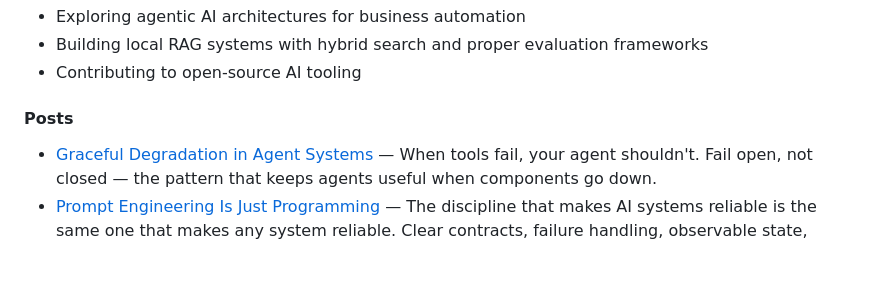
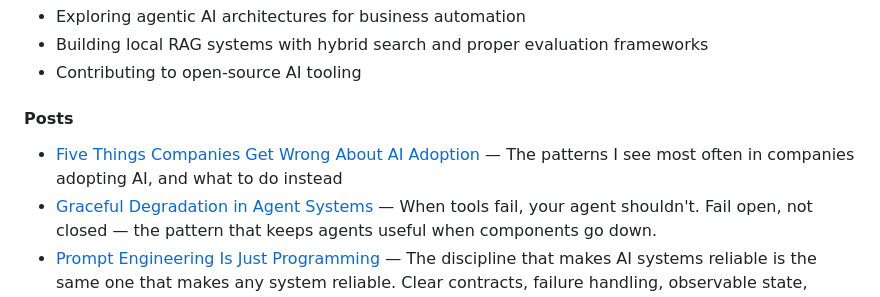
Before and after one commit to emilvrana/emilvrana, a Markdown page: README.md, the part around the change. GitHub-like rendering; blank space fills up the shorter version.

Commit message:
Add: Five Things Companies Get Wrong About AI Adoption

```diff
--- a/README.md
+++ b/README.md
@@ -19,6 +19,7 @@ I build AI systems, automation pipelines, and data architectures. Most of my wor
 
 #### Posts
 
+- [Five Things Companies Get Wrong About AI Adoption](./posts/ai-adoption-mistakes.md) — The patterns I see most often in companies adopting AI, and what to do instead
 - [Graceful Degradation in Agent Systems](./posts/graceful-degradation-agents.md) — When tools fail, your agent shouldn't. Fail open, not closed — the pattern that keeps agents useful when components go down.
 - [Prompt Engineering Is Just Programming](./posts/prompt-engineering-is-just-programming.md) — The discipline that makes AI systems reliable is the same one that makes any system reliable. Clear contracts, failure handling, observable state, automated verification.
 - [Your Agent's API Is a Contract](./posts/your-agents-api-is-a-contract.md) — Most agent projects focus on what the agent can do. Very few focus on what it promises to do. The chassis that makes an agent dependable.
```
Also changed, not shown: posts/ai-adoption-mistakes.md (added, +63 -0 lines).
